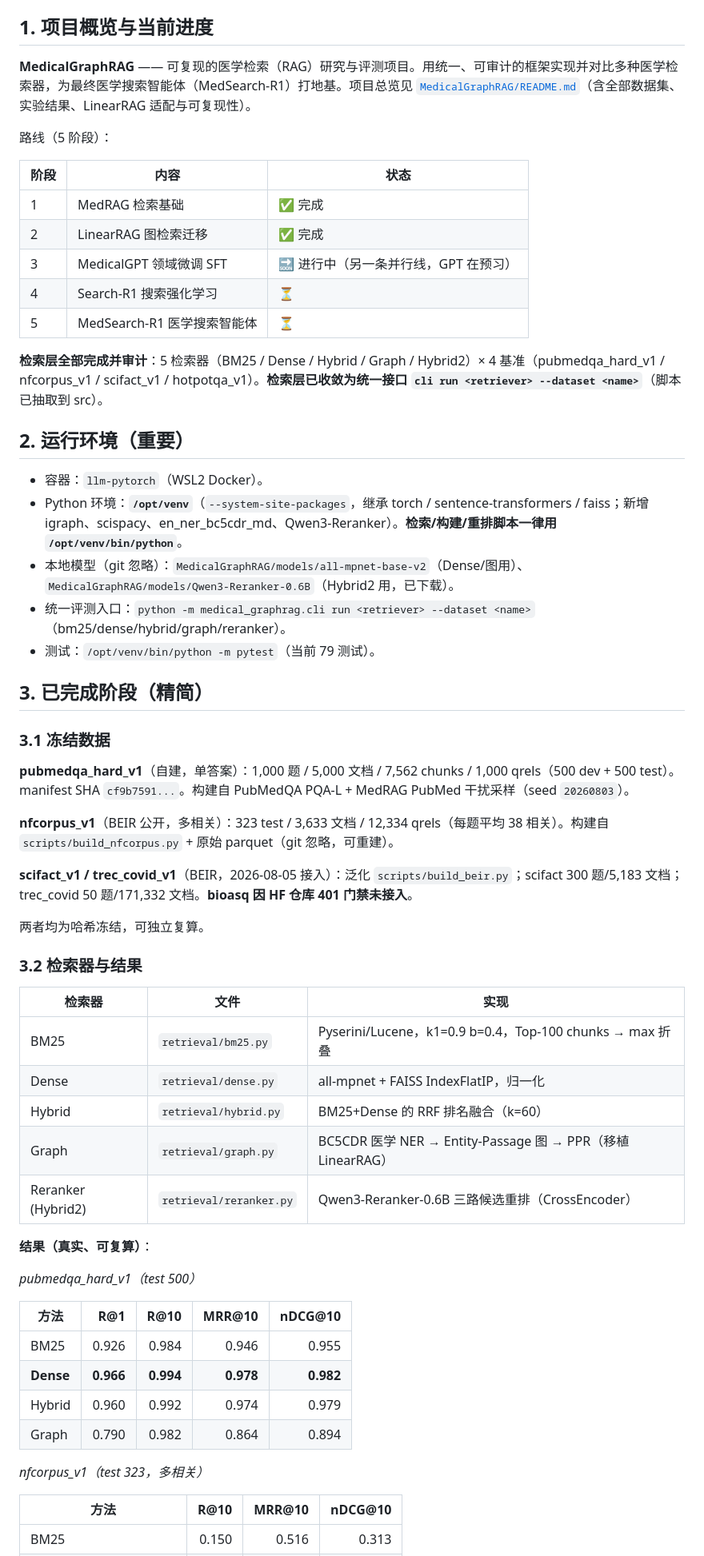
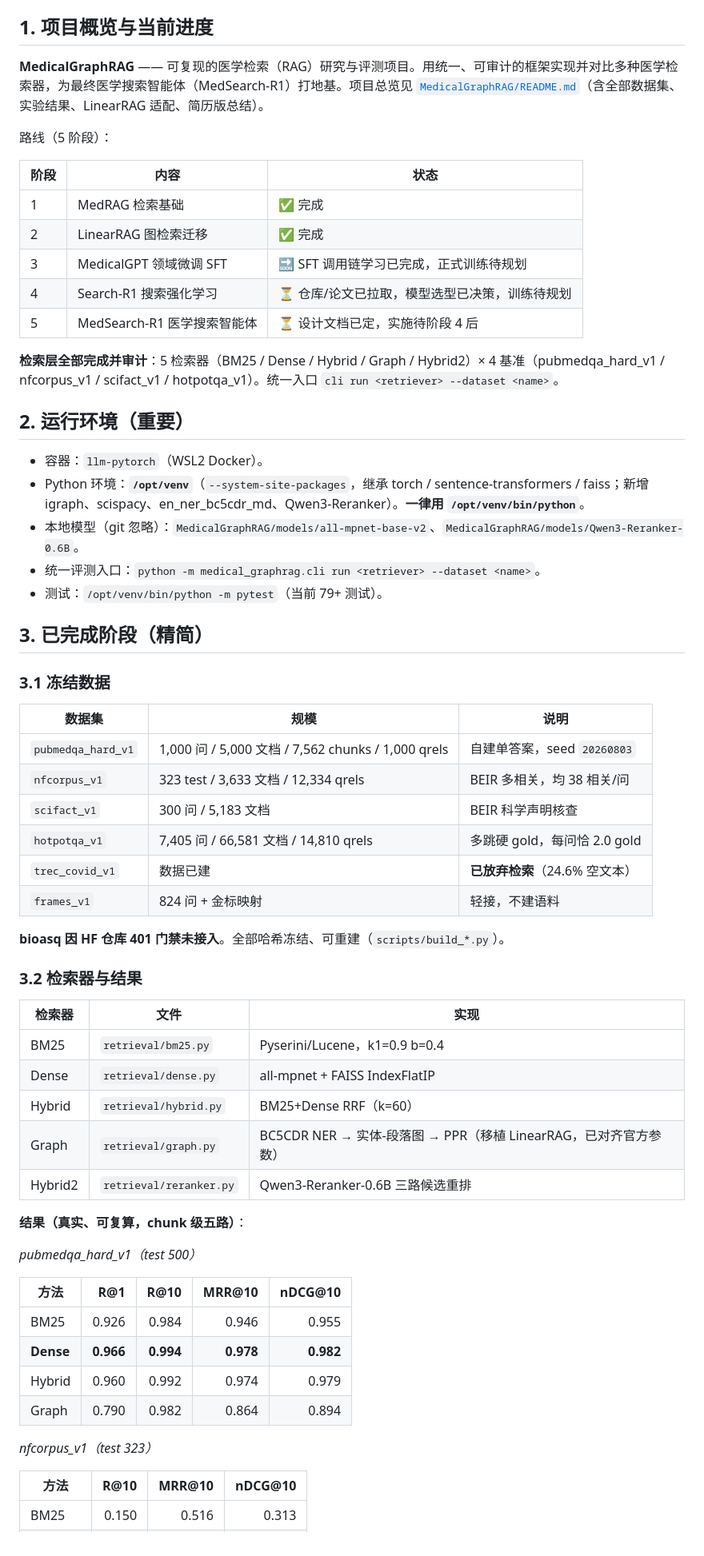
Before and after one commit to wahtcanisay/LLM_Learning_RAG_RL, a Markdown page: HANDOFF.md, the part around one of its changes. Shown at 80% size. Rendered like a GitHub page.

```diff
--- a/HANDOFF.md
+++ b/HANDOFF.md
@@ -8,7 +8,7 @@
 
 ## 1. 项目概览与当前进度
 
-**MedicalGraphRAG** —— 可复现的医学检索（RAG）研究与评测项目。用统一、可审计的框架实现并对比多种医学检索器，为最终医学搜索智能体（MedSearch-R1）打地基。项目总览见 [`MedicalGraphRAG/README.md`](MedicalGraphRAG/README.md)（含全部数据集、实验结果、LinearRAG 适配与可复现性）。
+**MedicalGraphRAG** —— 可复现的医学检索（RAG）研究与评测项目。用统一、可审计的框架实现并对比多种医学检索器，为最终医学搜索智能体（MedSearch-R1）打地基。项目总览见 [`MedicalGraphRAG/README.md`](MedicalGraphRAG/README.md)（含全部数据集、实验结果、LinearRAG 适配、简历版总结）。
 
 路线（5 阶段）：
 
@@ -16,43 +16,46 @@
 |---|---|---|
 | 1 | MedRAG 检索基础 | ✅ 完成 |
 | 2 | LinearRAG 图检索迁移 | ✅ 完成 |
-| 3 | MedicalGPT 领域微调 SFT | 🔜 进行中（另一条并行线，GPT 在预习） |
-| 4 | Search-R1 搜索强化学习 | ⏳ |
-| 5 | MedSearch-R1 医学搜索智能体 | ⏳ |
+| 3 | MedicalGPT 领域微调 SFT | 🔜 SFT 调用链学习已完成，正式训练待规划 |
+| 4 | Search-R1 搜索强化学习 | ⏳ 仓库/论文已拉取，模型选型已决策，训练待规划 |
+| 5 | MedSearch-R1 医学搜索智能体 | ⏳ 设计文档已定，实施待阶段 4 后 |
 
-**检索层全部完成并审计**：5 检索器（BM25 / Dense / Hybrid / Graph / Hybrid2）× 4 基准（pubmedqa_hard_v1 / nfcorpus_v1 / scifact_v1 / hotpotqa_v1）。**检索层已收敛为统一接口 `cli run <retriever> --dataset <name>`**（脚本已抽取到 src）。
+**检索层全部完成并审计**：5 检索器（BM25 / Dense / Hybrid / Graph / Hybrid2）× 4 基准（pubmedqa_hard_v1 / nfcorpus_v1 / scifact_v1 / hotpotqa_v1）。统一入口 `cli run <retriever> --dataset <name>`。
 
 ## 2. 运行环境（重要）
 
 - 容器：`llm-pytorch`（WSL2 Docker）。
-- Python 环境：**`/opt/venv`**（`--system-site-packages`，继承 torch / sentence-transformers / faiss；新增 igraph、scispacy、en_ner_bc5cdr_md、Qwen3-Reranker）。**检索/构建/重排脚本一律用 `/opt/venv/bin/python`**。
-- 本地模型（git 忽略）：`MedicalGraphRAG/models/all-mpnet-base-v2`（Dense/图用）、`MedicalGraphRAG/models/Qwen3-Reranker-0.6B`（Hybrid2 用，已下载）。
-- 统一评测入口：`python -m medical_graphrag.cli run <retriever> --dataset <name>`（bm25/dense/hybrid/graph/reranker）。
-- 测试：`/opt/venv/bin/python -m pytest`（当前 79 测试）。
+- Python 环境：**`/opt/venv`**（`--system-site-packages`，继承 torch / sentence-transformers / faiss；新增 igraph、scispacy、en_ner_bc5cdr_md、Qwen3-Reranker）。**一律用 `/opt/venv/bin/python`**。
+- 本地模型（git 忽略）：`MedicalGraphRAG/models/all-mpnet-base-v2`、`MedicalGraphRAG/models/Qwen3-Reranker-0.6B`。
+- 统一评测入口：`python -m medical_graphrag.cli run <retriever> --dataset <name>`。
+- 测试：`/opt/venv/bin/python -m pytest`（当前 79+ 测试）。
 
 ## 3. 已完成阶段（精简）
 
 ### 3.1 冻结数据
 
-**pubmedqa_hard_v1**（自建，单答案）：1,000 题 / 5,000 文档 / 7,562 chunks / 1,000 qrels（500 dev + 500 test）。manifest SHA `cf9b7591...`。构建自 PubMedQA PQA-L + MedRAG PubMed 干扰采样（seed `20260803`）。
+| 数据集 | 规模 | 说明 |
+|---|---|---|
+| `pubmedqa_hard_v1` | 1,000 问 / 5,000 文档 / 7,562 chunks / 1,000 qrels | 自建单答案，seed `20260803` |
+| `nfcorpus_v1` | 323 test / 3,633 文档 / 12,334 qrels | BEIR 多相关，均 38 相关/问 |
+| `scifact_v1` | 300 问 / 5,183 文档 | BEIR 科学声明核查 |
+| `hotpotqa_v1` | 7,405 问 / 66,581 文档 / 14,810 qrels | 多跳硬 gold，每问恰 2.0 gold |
+| `trec_covid_v1` | 数据已建 | **已放弃检索**（24.6% 空文本） |
+| `frames_v1` | 824 问 + 金标映射 | 轻接，不建语料 |
 
-**nfcorpus_v1**（BEIR 公开，多相关）：323 test / 3,633 文档 / 12,334 qrels（每题平均 38 相关）。构建自 `scripts/build_nfcorpus.py` + 原始 parquet（git 忽略，可重建）。
-
-**scifact_v1 / trec_covid_v1**（BEIR，2026-08-05 接入）：泛化 `scripts/build_beir.py`；scifact 300 题/5,183 文档；trec_covid 50 题/171,332 文档。**bioasq 因 HF 仓库 401 门禁未接入**。
-
-两者均为哈希冻结，可独立复算。
+**bioasq 因 HF 仓库 401 门禁未接入**。全部哈希冻结、可重建（`scripts/build_*.py`）。
 
 ### 3.2 检索器与结果
 
 | 检索器 | 文件 | 实现 |
 |---|---|---|
-| BM25 | `retrieval/bm25.py` | Pyserini/Lucene，k1=0.9 b=0.4，Top-100 chunks → max 折叠 |
-| Dense | `retrieval/dense.py` | all-mpnet + FAISS IndexFlatIP，归一化 |
-| Hybrid | `retrieval/hybrid.py` | BM25+Dense 的 RRF 排名融合（k=60） |
-| Graph | `retrieval/graph.py` | BC5CDR 医学 NER → Entity-Passage 图 → PPR（移植 LinearRAG） |
-| Reranker (Hybrid2) | `retrieval/reranker.py` | Qwen3-Reranker-0.6B 三路候选重排（CrossEncoder） |
+| BM25 | `retrieval/bm25.py` | Pyserini/Lucene，k1=0.9 b=0.4 |
+| Dense | `retrieval/dense.py` | all-mpnet + FAISS IndexFlatIP |
+| Hybrid | `retrieval/hybrid.py` | BM25+Dense RRF（k=60） |
+| Graph | `retrieval/graph.py` | BC5CDR NER → 实体-段落图 → PPR（移植 LinearRAG，已对齐官方参数） |
+| Hybrid2 | `retrieval/reranker.py` | Qwen3-Reranker-0.6B 三路候选重排 |
 
-**结果（真实、可复算）**：
+**结果（真实、可复算，chunk 级五路）**：
 
 *pubmedqa_hard_v1（test 500）*
 
@@ -63,7 +66,7 @@
 | Hybrid | 0.960 | 0.992 | 0.974 | 0.979 |
 | Graph | 0.790 | 0.982 | 0.864 | 0.894 |
 
-*nfcorpus_v1（test 323，多相关）*
+*nfcorpus_v1（test 323）*
 
 | 方法 | R@10 | MRR@10 | nDCG@10 |
 |---|---:|---:|---:|
```
Also changed, not shown: other parts of HANDOFF.md (+54 -26 lines).
